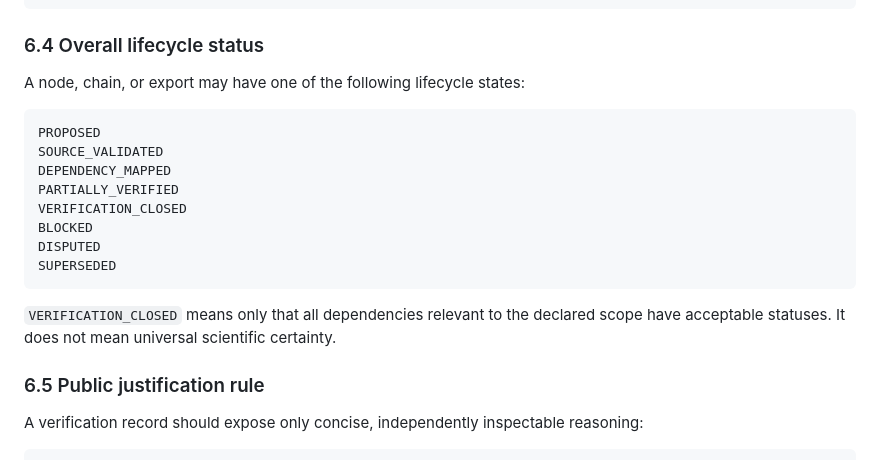
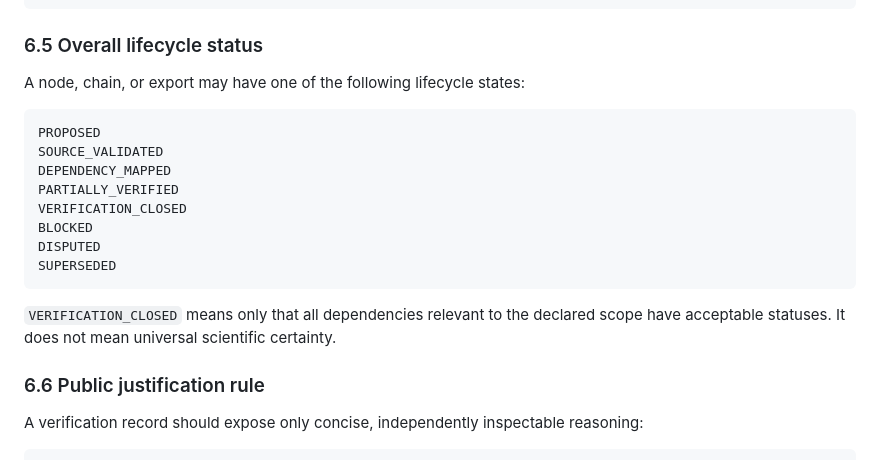
Before and after one commit to EugeneLIU2000/AgtXIv, a Markdown page: AgtXIv.md, the part around one of its changes. GitHub-like rendering.

````diff
--- a/AgtXIv.md
+++ b/AgtXIv.md
@@ -837,7 +878,7 @@ FAILED
 BLOCKED
 ```
 
-### 6.4 Overall lifecycle status
+### 6.5 Overall lifecycle status
 
 A node, chain, or export may have one of the following lifecycle states:
 
@@ -854,7 +895,7 @@ SUPERSEDED
 
 `VERIFICATION_CLOSED` means only that all dependencies relevant to the declared scope have acceptable statuses. It does not mean universal scientific certainty.
 
-### 6.5 Public justification rule
+### 6.6 Public justification rule
 
 A verification record should expose only concise, independently inspectable reasoning:
 
````
Also changed, not shown: other parts of AgtXIv.md (+42 -1 lines).
